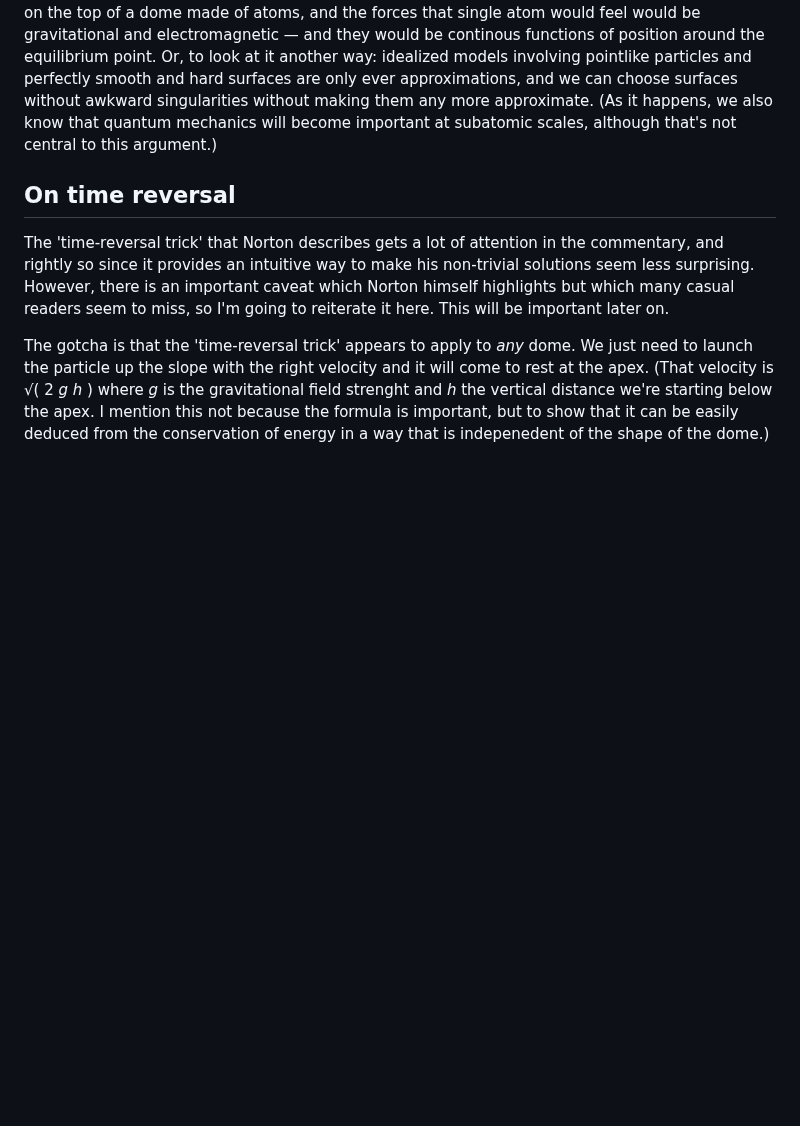
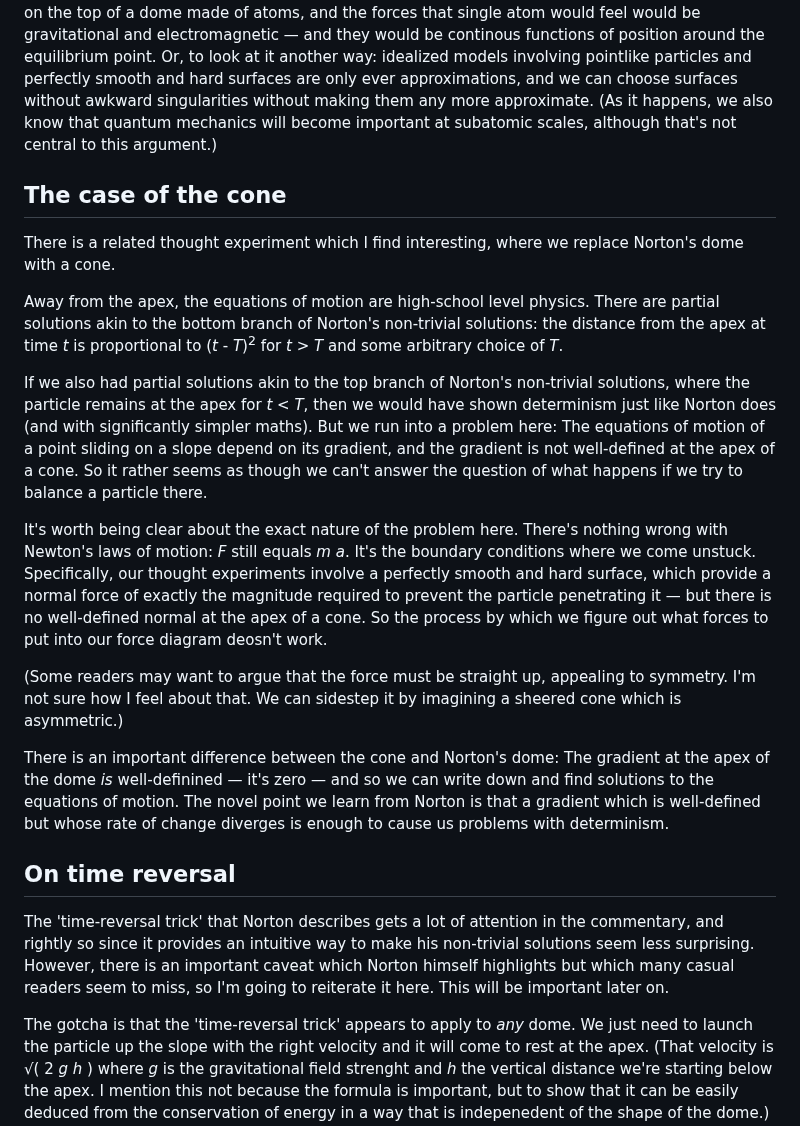
Before and after one commit to PeteGillin/pete-docs, a Markdown page: notes/norton.md, the part around one of its changes. Drawn GitHub-style; blank space fills up the shorter version.

Commit message:
Update norton.md: Rewrite the cone bit

```diff
--- a/notes/norton.md
+++ b/notes/norton.md
@@ -16,6 +16,20 @@ I also believe that this restores causality. This follows because, if one soluti
 
 I would argue that, from a practical physics point of view, we lose none of the utility of Newtonian mechanics by restricting its use to situations with continuous boundary condititions. If we look sufficiently closely, we find that matter is made out of electrons and nucleons and the like, and that the normal reaction is actually due to the electromagnetic interactions of those particles. The closest we could come to constructing Norton's dome would be to attempt to balance a single atom on the top of a dome made of atoms, and the forces that single atom would feel would be gravitational and electromagnetic — and they would be continous functions of position around the equilibrium point. Or, to look at it another way: idealized models involving pointlike particles and perfectly smooth and hard surfaces are only ever approximations, and we can choose surfaces without awkward singularities without making them any more approximate. (As it happens, we also know that quantum mechanics will become important at subatomic scales, although that's not central to this argument.)
 
+## The case of the cone
+
+There is a related thought experiment which I find interesting, where we replace Norton's dome with a cone.
+
+Away from the apex, the equations of motion are high-school level physics. There are partial solutions akin to the bottom branch of Norton's non-trivial solutions: the distance from the apex at time _t_ is proportional to (_t_ - _T_)<sup>2</sup> for _t_ > _T_ and some arbitrary choice of _T_.
+
+If we also had partial solutions akin to the top branch of Norton's non-trivial solutions, where the particle remains at the apex for _t_ < _T_, then we would have shown determinism just like Norton does (and with significantly simpler maths). But we run into a problem here: The equations of motion of a point sliding on a slope depend on its gradient, and the gradient is not well-defined at the apex of a cone. So it rather seems as though we can't answer the question of what happens if we try to balance a particle there.
+
+It's worth being clear about the exact nature of the problem here. There's nothing wrong with Newton's laws of motion: _F_ still equals _m_ _a_. It's the boundary conditions where we come unstuck. Specifically, our thought experiments involve a perfectly smooth and hard surface, which provide a normal force of exactly the magnitude required to prevent the particle penetrating it — but there is no well-defined normal at the apex of a cone. So the process by which we figure out what forces to put into our force diagram deosn't work.
+
+(Some readers may want to argue that the force must be straight up, appealing to symmetry. I'm not sure how I feel about that. We can sidestep it by imagining a sheered cone which is asymmetric.)
+
+There is an important difference between the cone and Norton's dome: The gradient at the apex of the dome _is_ well-definined — it's zero — and so we can write down and find solutions to the equations of motion. The novel point we learn from Norton is that a gradient which is well-defined but whose rate of change diverges is enough to cause us problems with determinism.
+
 ## On time reversal
 
 The 'time-reversal trick' that Norton describes gets a lot of attention in the commentary, and rightly so since it provides an intuitive way to make his non-trivial solutions seem less surprising. However, there is an important caveat which Norton himself highlights but which many casual readers seem to miss, so I'm going to reiterate it here. This will be important later on.
```
Also changed, not shown: other parts of notes/norton.md (+0 -10 lines).
